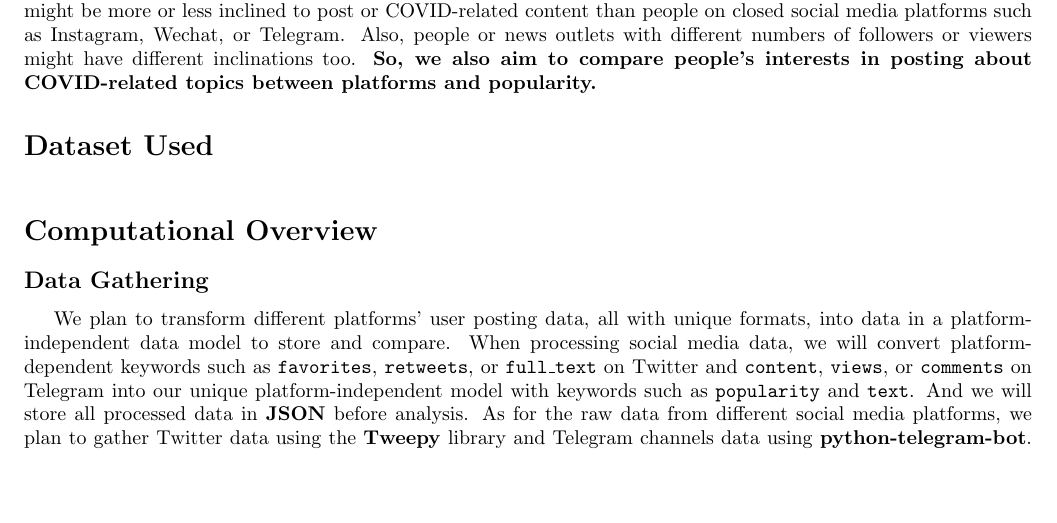
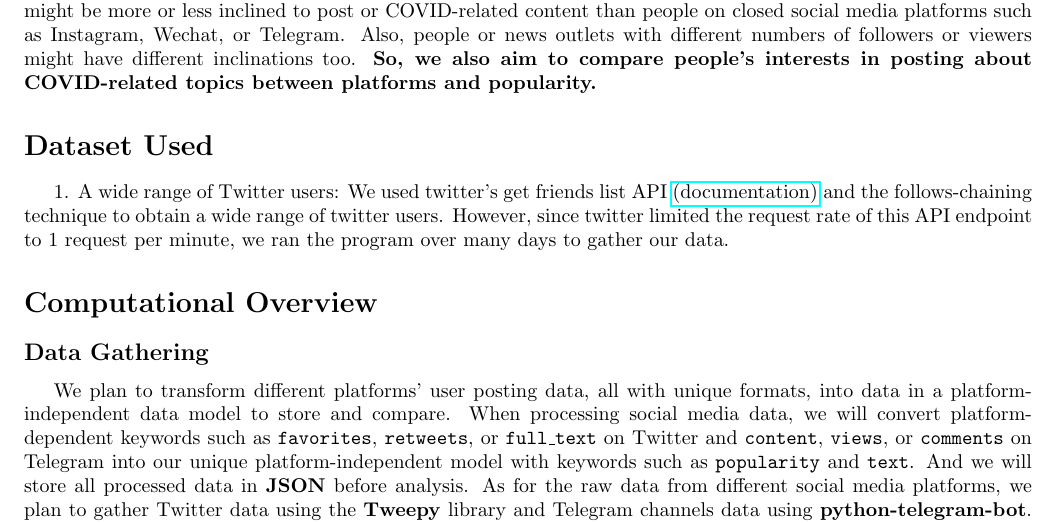
Before and after one commit to hykilpikonna/CSC110-Project, a LaTeX document (writing/report/project_report.tex): part of page 1 of 2, cut so that both start at the same text, the shorter picture padded with empty space. Compiled offline with pdfLaTeX.

Commit message:
[+] Add twitter user data descripition

```diff
--- a/writing/report/project_report.tex
+++ b/writing/report/project_report.tex
@@ -2,6 +2,7 @@
 \usepackage{amsmath}
 \usepackage[utf8]{inputenc}
 \usepackage[margin=0.75in]{geometry}
+\usepackage{hyperref}
 
 \title{CSC110 Project: COVID-19 Discussion Trend Analysis}
 \author{Azalea Gui \& Peter Lin}
@@ -26,7 +27,7 @@ sorting=nyt
     \section*{Dataset Used}
     \indent
 
-
+    1. A wide range of Twitter users: We used twitter's get friends list API \href{https://developer.twitter.com/en/docs/twitter-api/v1/accounts-and-users/follow-search-get-users/api-reference/get-friends-list}{(documentation)} and the follows-chaining technique to obtain a wide range of twitter users. However, since twitter limited the request rate of this API endpoint to 1 request per minute, we ran the program over many days to gather our data.
 
     \section*{Computational Overview}
 
```
